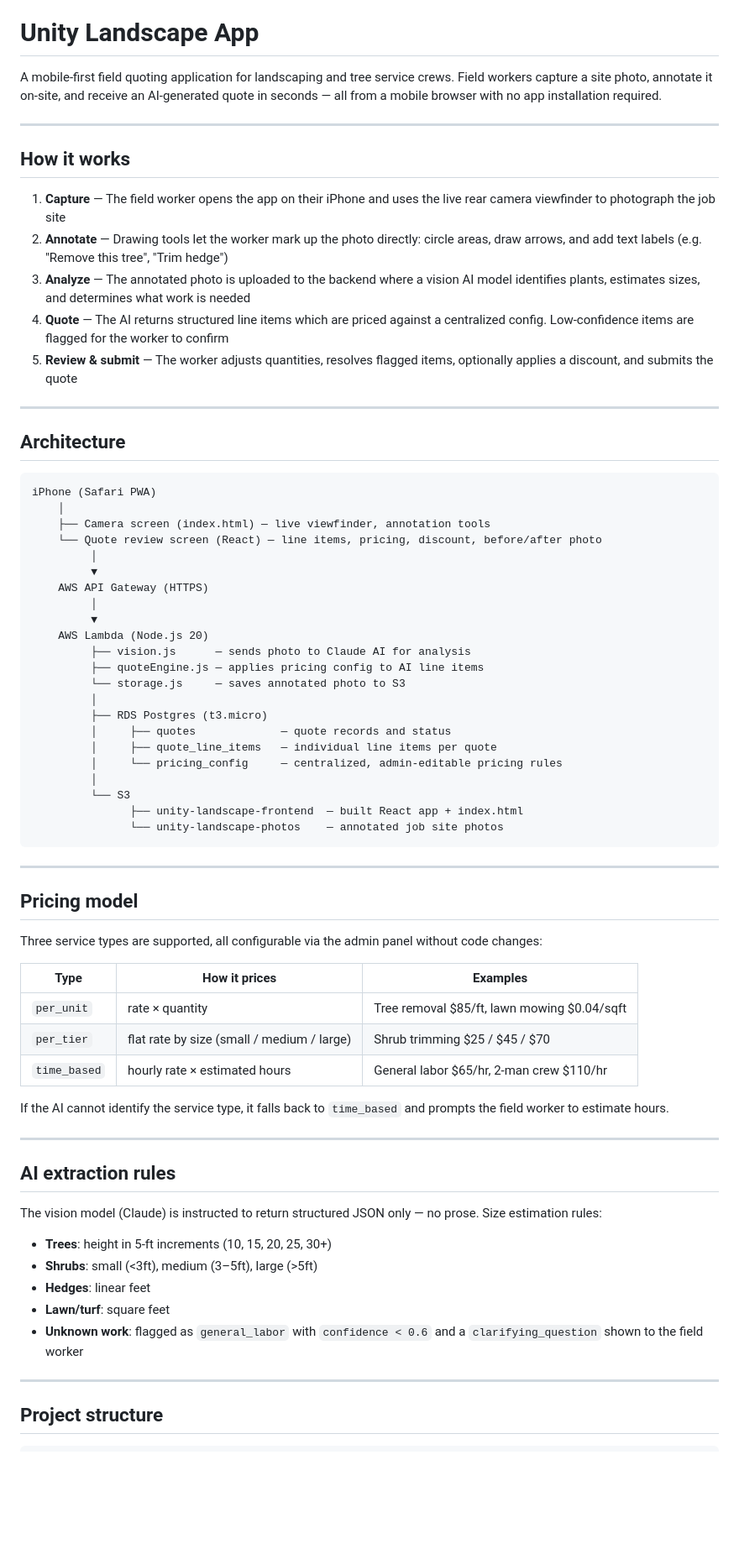
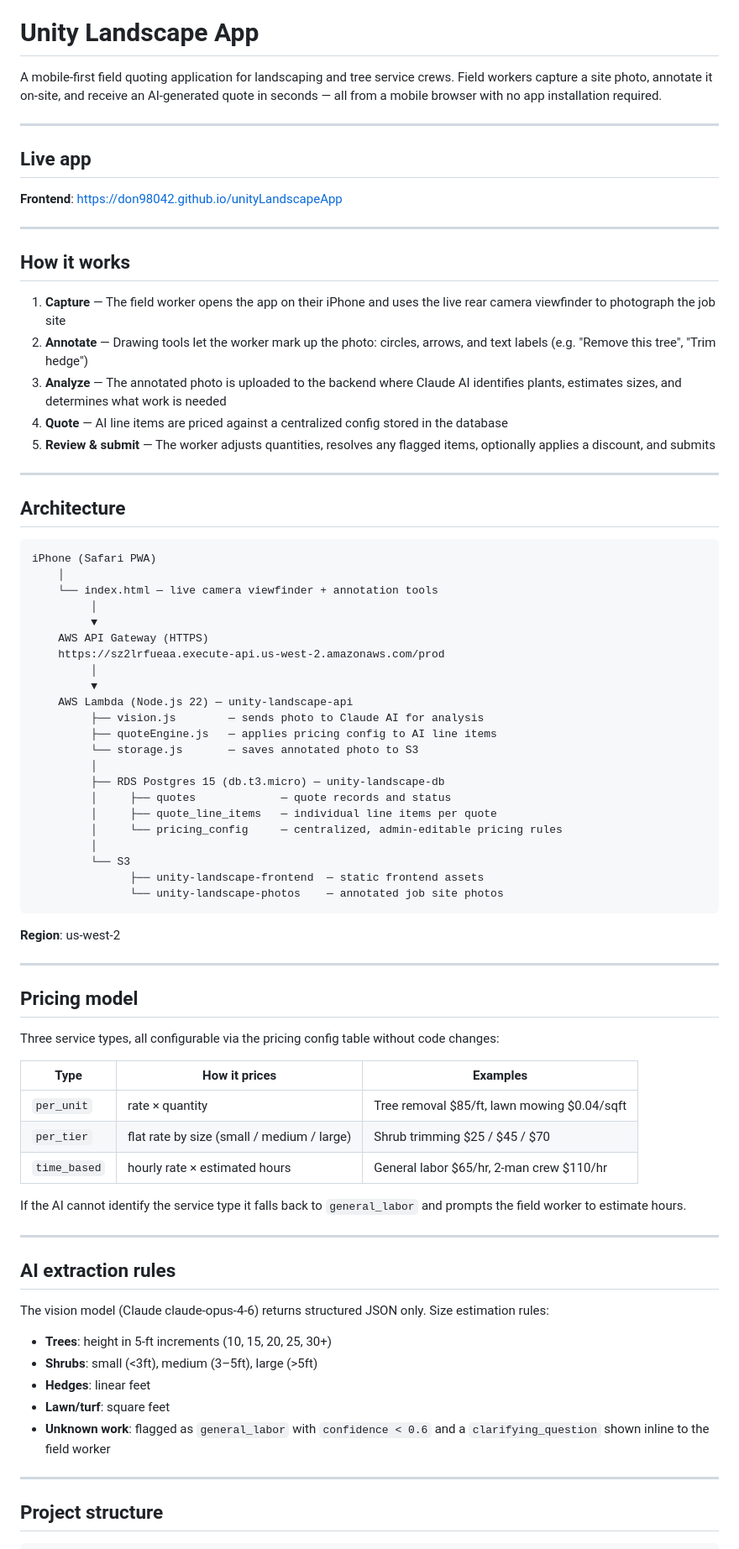
Before and after one commit to don98042/unityLandscapeApp, a Markdown page: README.md, the part around one of its changes. Shown at 84% size. Rendered like a GitHub page; blank space fills up the shorter version.

Commit message:
Update README with current architecture and deployment details

````diff
--- a/README.md
+++ b/README.md
@@ -4,13 +4,19 @@ A mobile-first field quoting application for landscaping and tree service crews.
 
 ---
 
+## Live app
+
+**Frontend**: https://don98042.github.io/unityLandscapeApp
+
+---
+
 ## How it works
 
 1. **Capture** — The field worker opens the app on their iPhone and uses the live rear camera viewfinder to photograph the job site
-2. **Annotate** — Drawing tools let the worker mark up the photo directly: circle areas, draw arrows, and add text labels (e.g. "Remove this tree", "Trim hedge")
-3. **Analyze** — The annotated photo is uploaded to the backend where a vision AI model identifies plants, estimates sizes, and determines what work is needed
-4. **Quote** — The AI returns structured line items which are priced against a centralized config. Low-confidence items are flagged for the worker to confirm
-5. **Review & submit** — The worker adjusts quantities, resolves flagged items, optionally applies a discount, and submits the quote
+2. **Annotate** — Drawing tools let the worker mark up the photo: circles, arrows, and text labels (e.g. "Remove this tree", "Trim hedge")
+3. **Analyze** — The annotated photo is uploaded to the backend where Claude AI identifies plants, estimates sizes, and determines what work is needed
+4. **Quote** — AI line items are priced against a centralized config stored in the database
+5. **Review & submit** — The worker adjusts quantities, resolves any flagged items, optionally applies a discount, and submits
 
 ---
 
@@ -19,33 +25,35 @@ A mobile-first field quoting application for landscaping and tree service crews.
 ```
 iPhone (Safari PWA)
     │
-    ├── Camera screen (index.html) — live viewfinder, annotation tools
-    └── Quote review screen (React) — line items, pricing, discount, before/after photo
+    └── index.html — live camera viewfinder + annotation tools
          │
          ▼
     AWS API Gateway (HTTPS)
+    https://sz2lrfueaa.execute-api.us-west-2.amazonaws.com/prod
          │
          ▼
-    AWS Lambda (Node.js 20)
-         ├── vision.js      — sends photo to Claude AI for analysis
-         ├── quoteEngine.js — applies pricing config to AI line items
-         └── storage.js     — saves annotated photo to S3
+    AWS Lambda (Node.js 22) — unity-landscape-api
+         ├── vision.js        — sends photo to Claude AI for analysis
+         ├── quoteEngine.js   — applies pricing config to AI line items
+         └── storage.js       — saves annotated photo to S3
          │
-         ├── RDS Postgres (t3.micro)
+         ├── RDS Postgres 15 (db.t3.micro) — unity-landscape-db
          │     ├── quotes             — quote records and status
          │     ├── quote_line_items   — individual line items per quote
          │     └── pricing_config     — centralized, admin-editable pricing rules
          │
          └── S3
-               ├── unity-landscape-frontend  — built React app + index.html
+               ├── unity-landscape-frontend  — static frontend assets
                └── unity-landscape-photos    — annotated job site photos
 ```
+
+**Region**: us-west-2
 
 ---
 
 ## Pricing model
 
-Three service types are supported, all configurable via the admin panel without code changes:
+Three service types, all configurable via the pricing config table without code changes:
 
 | Type | How it prices | Examples |
 |---|---|---|
@@ -53,19 +61,19 @@ Three service types are supported, all configurable via the admin panel without
 | `per_tier` | flat rate by size (small / medium / large) | Shrub trimming $25 / $45 / $70 |
 | `time_based` | hourly rate × estimated hours | General labor $65/hr, 2-man crew $110/hr |
 
-If the AI cannot identify the service type, it falls back to `time_based` and prompts the field worker to estimate hours.
+If the AI cannot identify the service type it falls back to `general_labor` and prompts the field worker to estimate hours.
 
 ---
 
 ## AI extraction rules
 
-The vision model (Claude) is instructed to return structured JSON only — no prose. Size estimation rules:
+The vision model (Claude claude-opus-4-6) returns structured JSON only. Size estimation rules:
 
 - **Trees**: height in 5-ft increments (10, 15, 20, 25, 30+)
 - **Shrubs**: small (<3ft), medium (3–5ft), large (>5ft)
 - **Hedges**: linear feet
 - **Lawn/turf**: square feet
-- **Unknown work**: flagged as `general_labor` with `confidence < 0.6` and a `clarifying_question` shown to the field worker
+- **Unknown work**: flagged as `general_labor` with `confidence < 0.6` and a `clarifying_question` shown inline to the field worker
 
 ---
 
````
Also changed, not shown: other parts of README.md (+42 -25 lines).
